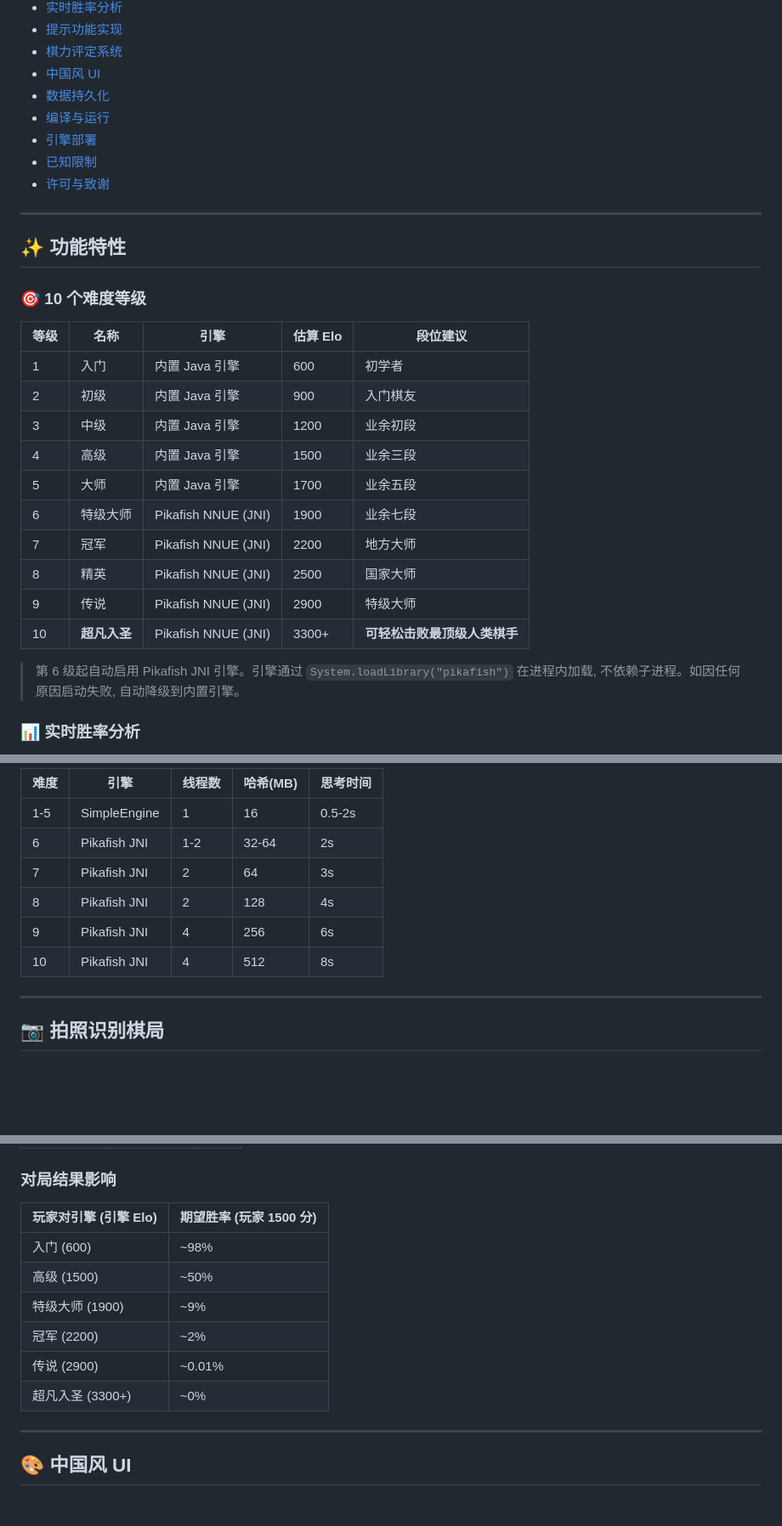
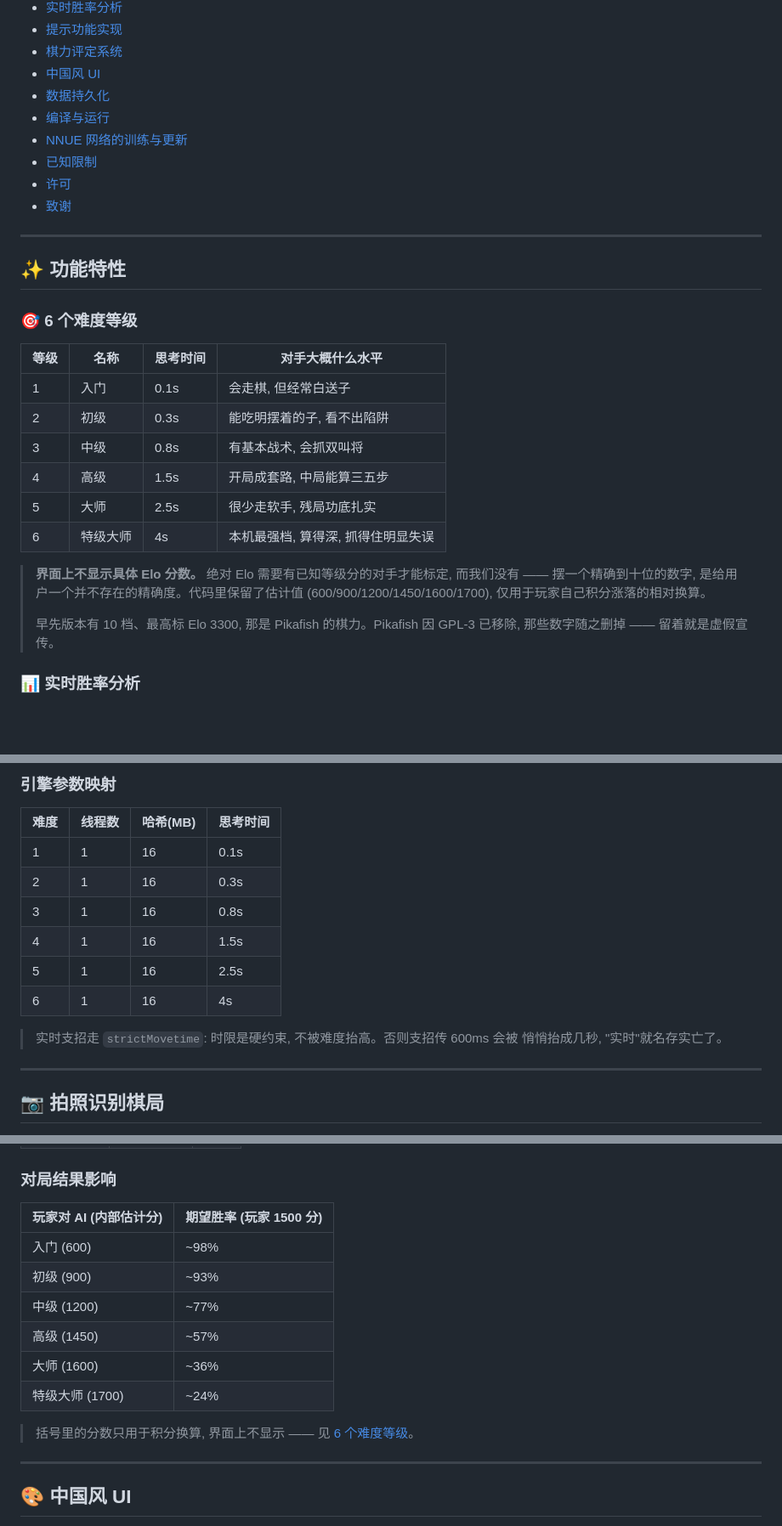
Before and after one commit to zhangfeiyang/QiYan, a Markdown page: README.md, 3 parts joined by grey strips. Shown at 85% size. Drawn GitHub-style; blank space fills up the shorter version.

```diff
--- a/README.md
+++ b/README.md
@@ -26,29 +27,32 @@
 - [中国风 UI](#-中国风-ui)
 - [数据持久化](#-数据持久化)
 - [编译与运行](#-编译与运行)
-- [引擎部署](#-引擎部署)
+- [NNUE 网络的训练与更新](#-nnue-网络的训练与更新)
 - [已知限制](#-已知限制)
-- [许可与致谢](#-许可与致谢)
+- [许可](#-许可)
+- [致谢](#-致谢)
 
 ---
 
 ## ✨ 功能特性
 
-### 🎯 10 个难度等级
-| 等级 | 名称 | 引擎 | 估算 Elo | 段位建议 |
-|------|------|------|----------|----------|
-| 1 | 入门 | 内置 Java 引擎 | 600 | 初学者 |
-| 2 | 初级 | 内置 Java 引擎 | 900 | 入门棋友 |
-| 3 | 中级 | 内置 Java 引擎 | 1200 | 业余初段 |
-| 4 | 高级 | 内置 Java 引擎 | 1500 | 业余三段 |
-| 5 | 大师 | 内置 Java 引擎 | 1700 | 业余五段 |
-| 6 | 特级大师 | Pikafish NNUE (JNI) | 1900 | 业余七段 |
-| 7 | 冠军 | Pikafish NNUE (JNI) | 2200 | 地方大师 |
-| 8 | 精英 | Pikafish NNUE (JNI) | 2500 | 国家大师 |
-| 9 | 传说 | Pikafish NNUE (JNI) | 2900 | 特级大师 |
-| 10 | **超凡入圣** | Pikafish NNUE (JNI) | 3300+ | **可轻松击败最顶级人类棋手** |
+### 🎯 6 个难度等级
 
-> 第 6 级起自动启用 Pikafish JNI 引擎。引擎通过 `System.loadLibrary("pikafish")` 在进程内加载, 不依赖子进程。如因任何原因启动失败, 自动降级到内置引擎。
+| 等级 | 名称 | 思考时间 | 对手大概什么水平 |
+|------|------|----------|------------------|
+| 1 | 入门 | 0.1s | 会走棋, 但经常白送子 |
+| 2 | 初级 | 0.3s | 能吃明摆着的子, 看不出陷阱 |
+| 3 | 中级 | 0.8s | 有基本战术, 会抓双叫将 |
+| 4 | 高级 | 1.5s | 开局成套路, 中局能算三五步 |
+| 5 | 大师 | 2.5s | 很少走软手, 残局功底扎实 |
+| 6 | 特级大师 | 4s | 本机最强档, 算得深, 抓得住明显失误 |
+
+> **界面上不显示具体 Elo 分数。** 绝对 Elo 需要有已知等级分的对手才能标定, 而我们没有 ——
+> 摆一个精确到十位的数字, 是给用户一个并不存在的精确度。代码里保留了估计值
+> (600/900/1200/1450/1600/1700), 仅用于玩家自己积分涨落的相对换算。
+>
+> 早先版本有 10 档、最高标 Elo 3300, 那是 Pikafish 的棋力。Pikafish 因 GPL-3 已移除,
+> 那些数字随之删掉 —— 留着就是虚假宣传。
 
 ### 📊 实时胜率分析
 - 棋盘顶部动态显示双方胜率百分比
@@ -240,12 +272,17 @@ Kotlin (UI 线程)              JNI Wrapper (C++)             Pikafish Engine (C
 
-| 难度 | 引擎 | 线程数 | 哈希(MB) | 思考时间 |
-|------|------|--------|----------|----------|
-| 1-5  | SimpleEngine | 1 | 16 | 0.5-2s |
-| 6    | Pikafish JNI | 1-2 | 32-64 | 2s |
-| 7    | Pikafish JNI | 2 | 64 | 3s |
-| 8    | Pikafish JNI | 2 | 128 | 4s |
-| 9    | Pikafish JNI | 4 | 256 | 6s |
-| 10   | Pikafish JNI | 4 | 512 | 8s |
+### 引擎参数映射
+
+| 难度 | 线程数 | 哈希(MB) | 思考时间 |
+|------|--------|----------|----------|
+| 1 | 1 | 16 | 0.1s |
+| 2 | 1 | 16 | 0.3s |
+| 3 | 1 | 16 | 0.8s |
+| 4 | 1 | 16 | 1.5s |
+| 5 | 1 | 16 | 2.5s |
+| 6 | 1 | 16 | 4s |
+
+> 实时支招走 `strictMovetime`: 时限是硬约束, 不被难度抬高。否则支招传 600ms 会被
+> 悄悄抬成几秒, "实时"就名存实亡了。
 
 ---
 
@@ -413,14 +450,16 @@ fun toChineseString(move: Move, side: Int, board: Position): String {
 
 ### 对局结果影响
 
-| 玩家对引擎 (引擎 Elo) | 期望胜率 (玩家 1500 分) |
+| 玩家对 AI (内部估计分) | 期望胜率 (玩家 1500 分) |
 |----------------------|------------------------|
 | 入门 (600) | ~98% |
-| 高级 (1500) | ~50% |
-| 特级大师 (1900) | ~9% |
-| 冠军 (2200) | ~2% |
-| 传说 (2900) | ~0.01% |
-| 超凡入圣 (3300+) | ~0% |
+| 初级 (900) | ~93% |
+| 中级 (1200) | ~77% |
+| 高级 (1450) | ~57% |
+| 大师 (1600) | ~36% |
+| 特级大师 (1700) | ~24% |
+
+> 括号里的分数只用于积分换算, 界面上不显示 —— 见 [6 个难度等级](#-6-个难度等级)。
 
 ---
 
```
Also changed, not shown: other parts of README.md (+179 -90 lines).
